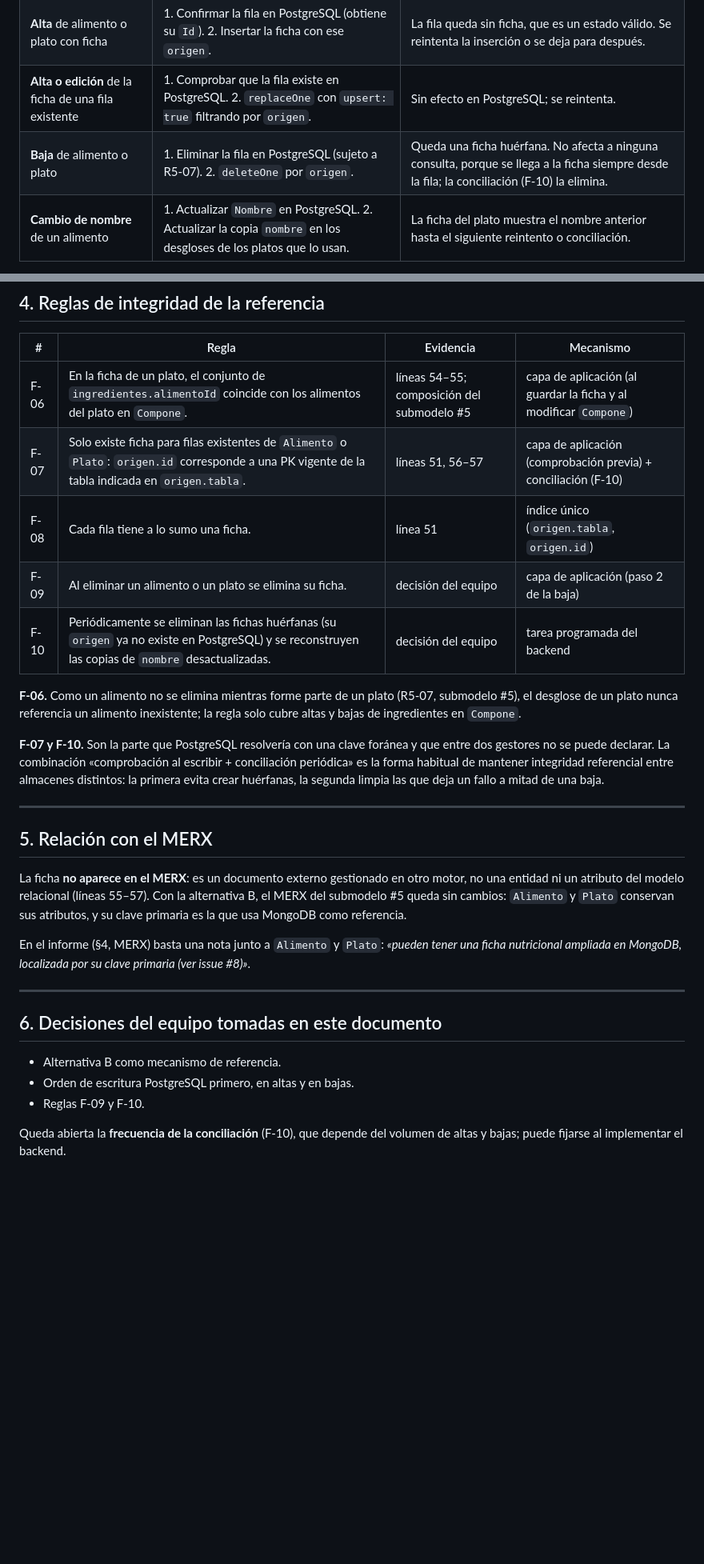
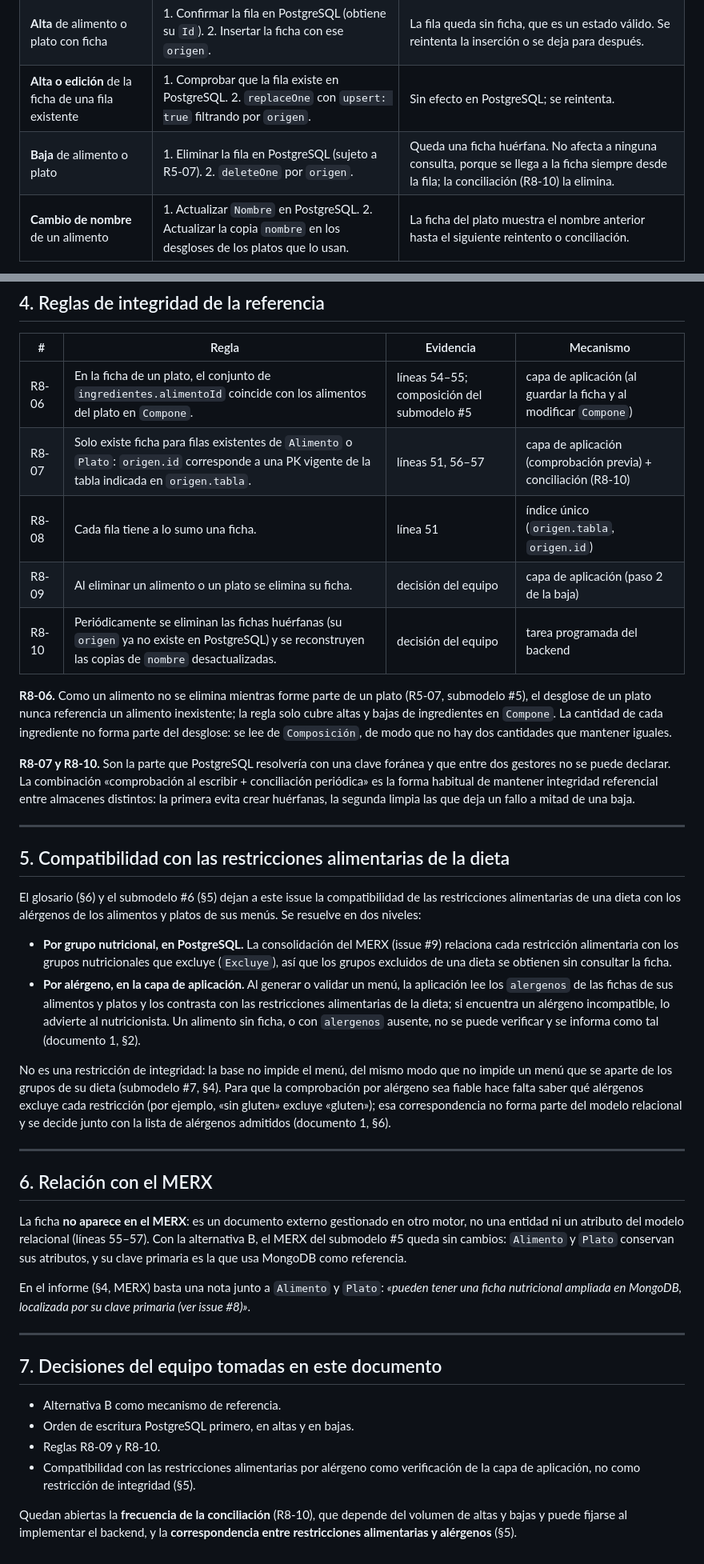
Before and after one commit to Team-Bales/Menus-Nutricionales, a Markdown page: docs/Ficha nutricional MongoDB/2 - Mecanismo de referencia Postgres-Mongo.md, 2 parts joined by grey strips. Shown at 80% size. GitHub-like rendering; blank space fills up the shorter version.

Commit message:
docs: actualizar ficha nutricional MongoDB

```diff
--- a/docs/Ficha nutricional MongoDB/2 - Mecanismo de referencia Postgres-Mongo.md
+++ b/docs/Ficha nutricional MongoDB/2 - Mecanismo de referencia Postgres-Mongo.md
@@ -44,7 +44,7 @@ La interfaz `IUnitOfWork` del backend coordina solo la transacción de PostgreSQ
 | **Consultar** la ficha de un alimento o plato | 1. Leer la fila en PostgreSQL. 2. `findOne` por `origen` en MongoDB. | Se muestra el alimento sin ficha; la ficha es opcional. |
 | **Alta** de alimento o plato con ficha | 1. Confirmar la fila en PostgreSQL (obtiene su `Id`). 2. Insertar la ficha con ese `origen`. | La fila queda sin ficha, que es un estado válido. Se reintenta la inserción o se deja para después. |
 | **Alta o edición** de la ficha de una fila existente | 1. Comprobar que la fila existe en PostgreSQL. 2. `replaceOne` con `upsert: true` filtrando por `origen`. | Sin efecto en PostgreSQL; se reintenta. |
-| **Baja** de alimento o plato | 1. Eliminar la fila en PostgreSQL (sujeto a R5-07). 2. `deleteOne` por `origen`. | Queda una ficha huérfana. No afecta a ninguna consulta, porque se llega a la ficha siempre desde la fila; la conciliación (F-10) la elimina. |
+| **Baja** de alimento o plato | 1. Eliminar la fila en PostgreSQL (sujeto a R5-07). 2. `deleteOne` por `origen`. | Queda una ficha huérfana. No afecta a ninguna consulta, porque se llega a la ficha siempre desde la fila; la conciliación (R8-10) la elimina. |
 | **Cambio de nombre** de un alimento | 1. Actualizar `Nombre` en PostgreSQL. 2. Actualizar la copia `nombre` en los desgloses de los platos que lo usan. | La ficha del plato muestra el nombre anterior hasta el siguiente reintento o conciliación. |
 
 El paso 2 de la última operación, en MongoDB:
@@ -65,19 +65,30 @@ db.fichas_nutricionales.updateMany(
 
 | # | Regla | Evidencia | Mecanismo |
 |---|---|---|---|
-| F-06 | En la ficha de un plato, el conjunto de `ingredientes.alimentoId` coincide con los alimentos del plato en `Compone`. | líneas 54–55; composición del submodelo #5 | capa de aplicación (al guardar la ficha y al modificar `Compone`) |
-| F-07 | Solo existe ficha para filas existentes de `Alimento` o `Plato`: `origen.id` corresponde a una PK vigente de la tabla indicada en `origen.tabla`. | líneas 51, 56–57 | capa de aplicación (comprobación previa) + conciliación (F-10) |
-| F-08 | Cada fila tiene a lo sumo una ficha. | línea 51 | índice único (`origen.tabla`, `origen.id`) |
-| F-09 | Al eliminar un alimento o un plato se elimina su ficha. | decisión del equipo | capa de aplicación (paso 2 de la baja) |
-| F-10 | Periódicamente se eliminan las fichas huérfanas (su `origen` ya no existe en PostgreSQL) y se reconstruyen las copias de `nombre` desactualizadas. | decisión del equipo | tarea programada del backend |
+| R8-06 | En la ficha de un plato, el conjunto de `ingredientes.alimentoId` coincide con los alimentos del plato en `Compone`. | líneas 54–55; composición del submodelo #5 | capa de aplicación (al guardar la ficha y al modificar `Compone`) |
+| R8-07 | Solo existe ficha para filas existentes de `Alimento` o `Plato`: `origen.id` corresponde a una PK vigente de la tabla indicada en `origen.tabla`. | líneas 51, 56–57 | capa de aplicación (comprobación previa) + conciliación (R8-10) |
+| R8-08 | Cada fila tiene a lo sumo una ficha. | línea 51 | índice único (`origen.tabla`, `origen.id`) |
+| R8-09 | Al eliminar un alimento o un plato se elimina su ficha. | decisión del equipo | capa de aplicación (paso 2 de la baja) |
+| R8-10 | Periódicamente se eliminan las fichas huérfanas (su `origen` ya no existe en PostgreSQL) y se reconstruyen las copias de `nombre` desactualizadas. | decisión del equipo | tarea programada del backend |
 
-**F-06.** Como un alimento no se elimina mientras forme parte de un plato (R5-07, submodelo #5), el desglose de un plato nunca referencia un alimento inexistente; la regla solo cubre altas y bajas de ingredientes en `Compone`.
+**R8-06.** Como un alimento no se elimina mientras forme parte de un plato (R5-07, submodelo #5), el desglose de un plato nunca referencia un alimento inexistente; la regla solo cubre altas y bajas de ingredientes en `Compone`. La cantidad de cada ingrediente no forma parte del desglose: se lee de `Composición`, de modo que no hay dos cantidades que mantener iguales.
 
-**F-07 y F-10.** Son la parte que PostgreSQL resolvería con una clave foránea y que entre dos gestores no se puede declarar. La combinación «comprobación al escribir + conciliación periódica» es la forma habitual de mantener integridad referencial entre almacenes distintos: la primera evita crear huérfanas, la segunda limpia las que deja un fallo a mitad de una baja.
+**R8-07 y R8-10.** Son la parte que PostgreSQL resolvería con una clave foránea y que entre dos gestores no se puede declarar. La combinación «comprobación al escribir + conciliación periódica» es la forma habitual de mantener integridad referencial entre almacenes distintos: la primera evita crear huérfanas, la segunda limpia las que deja un fallo a mitad de una baja.
 
 ---
 
-## 5. Relación con el MERX
+## 5. Compatibilidad con las restricciones alimentarias de la dieta
+
+El glosario (§6) y el submodelo #6 (§5) dejan a este issue la compatibilidad de las restricciones alimentarias de una dieta con los alérgenos de los alimentos y platos de sus menús. Se resuelve en dos niveles:
+
+- **Por grupo nutricional, en PostgreSQL.** La consolidación del MERX (issue #9) relaciona cada restricción alimentaria con los grupos nutricionales que excluye (`Excluye`), así que los grupos excluidos de una dieta se obtienen sin consultar la ficha.
+- **Por alérgeno, en la capa de aplicación.** Al generar o validar un menú, la aplicación lee los `alergenos` de las fichas de sus alimentos y platos y los contrasta con las restricciones alimentarias de la dieta; si encuentra un alérgeno incompatible, lo advierte al nutricionista. Un alimento sin ficha, o con `alergenos` ausente, no se puede verificar y se informa como tal (documento 1, §2).
+
+No es una restricción de integridad: la base no impide el menú, del mismo modo que no impide un menú que se aparte de los grupos de su dieta (submodelo #7, §4). Para que la comprobación por alérgeno sea fiable hace falta saber qué alérgenos excluye cada restricción (por ejemplo, «sin gluten» excluye «gluten»); esa correspondencia no forma parte del modelo relacional y se decide junto con la lista de alérgenos admitidos (documento 1, §6).
+
+---
+
+## 6. Relación con el MERX
 
 La ficha **no aparece en el MERX**: es un documento externo gestionado en otro motor, no una entidad ni un atributo del modelo relacional (líneas 55–57). Con la alternativa B, el MERX del submodelo #5 queda sin cambios: `Alimento` y `Plato` conservan sus atributos, y su clave primaria es la que usa MongoDB como referencia.
 
@@ -85,10 +96,11 @@ En el informe (§4, MERX) basta una nota junto a `Alimento` y `Plato`: *«pueden
 
 ---
 
-## 6. Decisiones del equipo tomadas en este documento
+## 7. Decisiones del equipo tomadas en este documento
 
 - Alternativa B como mecanismo de referencia.
 - Orden de escritura PostgreSQL primero, en altas y en bajas.
-- Reglas F-09 y F-10.
+- Reglas R8-09 y R8-10.
+- Compatibilidad con las restricciones alimentarias por alérgeno como verificación de la capa de aplicación, no como restricción de integridad (§5).
 
-Queda abierta la **frecuencia de la conciliación** (F-10), que depende del volumen de altas y bajas; puede fijarse al implementar el backend.
+Quedan abiertas la **frecuencia de la conciliación** (R8-10), que depende del volumen de altas y bajas y puede fijarse al implementar el backend, y la **correspondencia entre restricciones alimentarias y alérgenos** (§5).
```
Also changed, not shown: docs/Ficha nutricional MongoDB/1 - Esquema del documento de ficha nutricional.md (+30 -19 lines), docs/Ficha nutricional MongoDB/3 - Justificacion de la particion Postgres-Mongo.md (+4 -4 lines).
